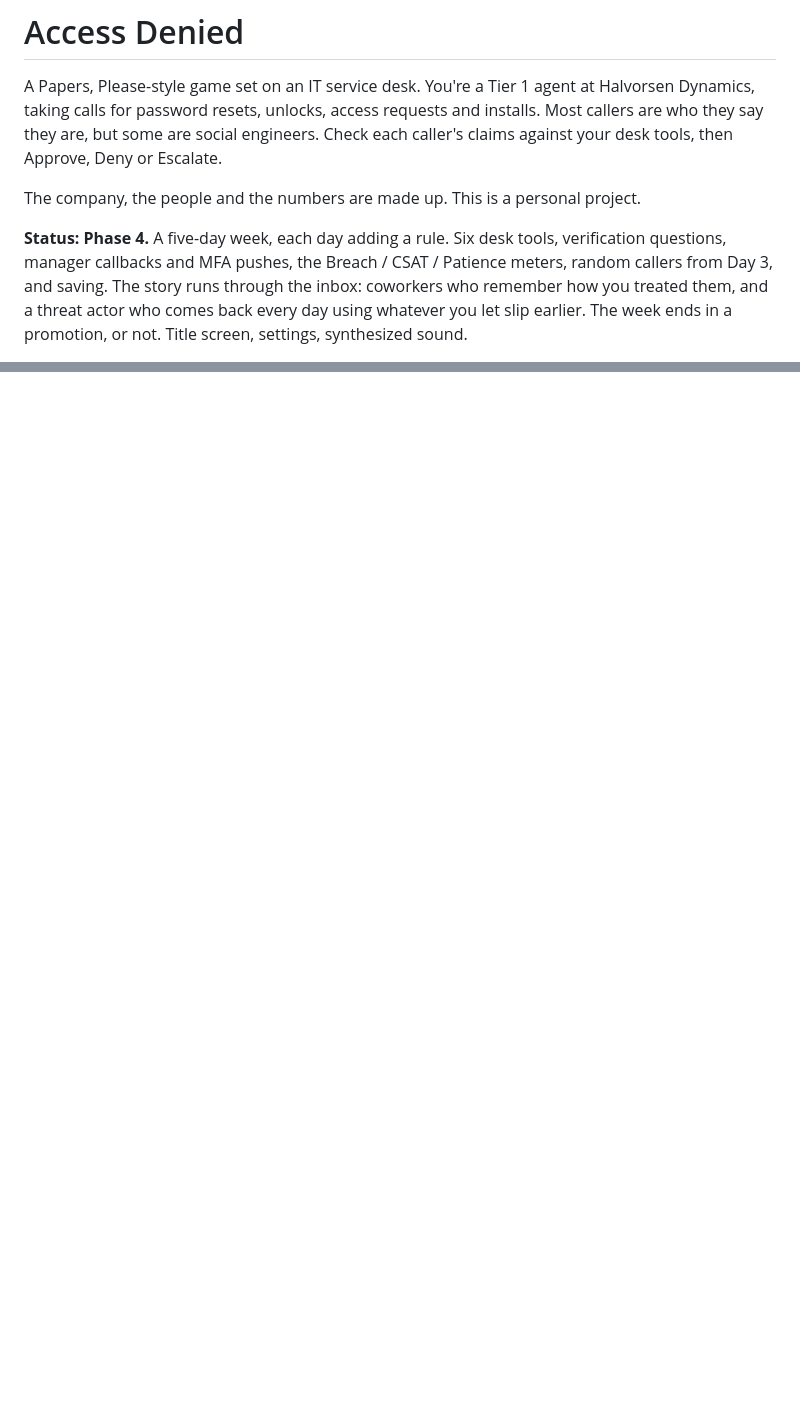
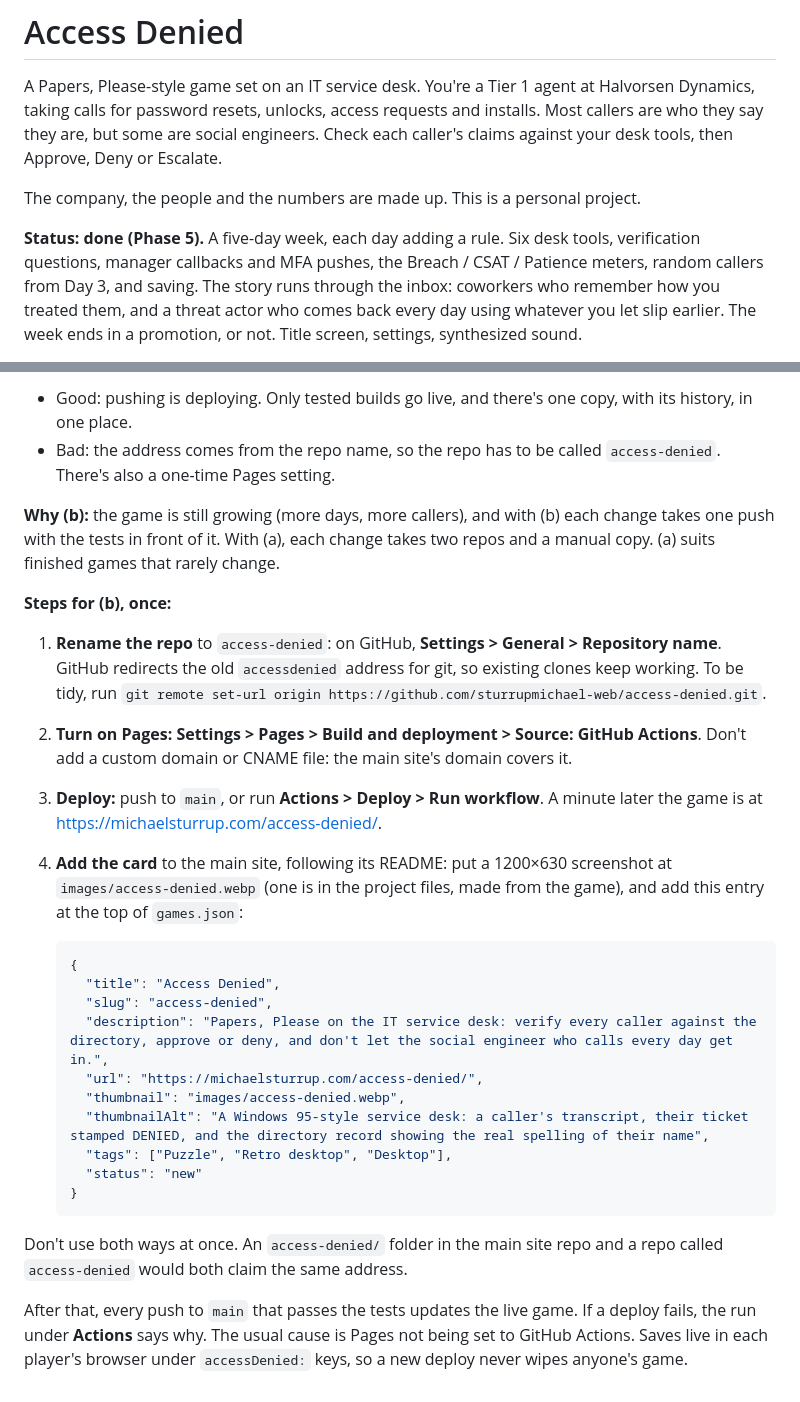
Before and after one commit to sturrupmichael-web/access-denied, a Markdown page: README.md, 2 parts joined by grey strips. GitHub-like rendering; blank space fills up the shorter version.

````diff
--- a/README.md
+++ b/README.md
@@ -7,7 +7,7 @@ against your desk tools, then Approve, Deny or Escalate.
 
 The company, the people and the numbers are made up. This is a personal project.
 
-**Status: Phase 4.** A five-day week, each day adding a rule. Six desk tools, verification
+**Status: done (Phase 5).** A five-day week, each day adding a rule. Six desk tools, verification
 questions, manager callbacks and MFA pushes, the Breach / CSAT / Patience meters, random
 callers from Day 3, and saving. The story runs through the inbox: coworkers who remember how
 you treated them, and a threat actor who comes back every day using whatever you let slip
@@ -123,0 +172,42 @@ michaelsturrup.com, the game is served at `https://michaelsturrup.com/<repo-name
+- Good: pushing is deploying. Only tested builds go live, and there's one copy, with its
+  history, in one place.
+- Bad: the address comes from the repo name, so the repo has to be called
+  `access-denied`. There's also a one-time Pages setting.
+
+**Why (b):** the game is still growing (more days, more callers), and with (b) each change
+takes one push with the tests in front of it. With (a), each change takes two repos and a
+manual copy. (a) suits finished games that rarely change.
+
+**Steps for (b), once:**
+
+1. **Rename the repo** to `access-denied`: on GitHub, **Settings > General > Repository
+   name**. GitHub redirects the old `accessdenied` address for git, so existing clones keep
+   working. To be tidy, run
+   `git remote set-url origin https://github.com/sturrupmichael-web/access-denied.git`.
+2. **Turn on Pages:** **Settings > Pages > Build and deployment > Source: GitHub Actions**.
+   Don't add a custom domain or CNAME file: the main site's domain covers it.
+3. **Deploy:** push to `main`, or run **Actions > Deploy > Run workflow**. A minute later
+   the game is at <https://michaelsturrup.com/access-denied/>.
+4. **Add the card** to the main site, following its README: put a 1200×630 screenshot at
+   `images/access-denied.webp` (one is in the project files, made from the game), and add this entry at the top of `games.json`:
+
+   ```json
+   {
+     "title": "Access Denied",
+     "slug": "access-denied",
+     "description": "Papers, Please on the IT service desk: verify every caller against the directory, approve or deny, and don't let the social engineer who calls every day get in.",
+     "url": "https://michaelsturrup.com/access-denied/",
+     "thumbnail": "images/access-denied.webp",
+     "thumbnailAlt": "A Windows 95-style service desk: a caller's transcript, their ticket stamped DENIED, and the directory record showing the real spelling of their name",
+     "tags": ["Puzzle", "Retro desktop", "Desktop"],
+     "status": "new"
+   }
+   ```
+
+Don't use both ways at once. An `access-denied/` folder in the main site repo and a repo
+called `access-denied` would both claim the same address.
+
+After that, every push to `main` that passes the tests updates the live game. If a deploy
+fails, the run under **Actions** says why. The usual cause is Pages not being set to
+GitHub Actions. Saves live in each player's browser under `accessDenied:` keys, so a new
+deploy never wipes anyone's game.
````
Also changed, not shown: other parts of README.md (+60 -12 lines).
